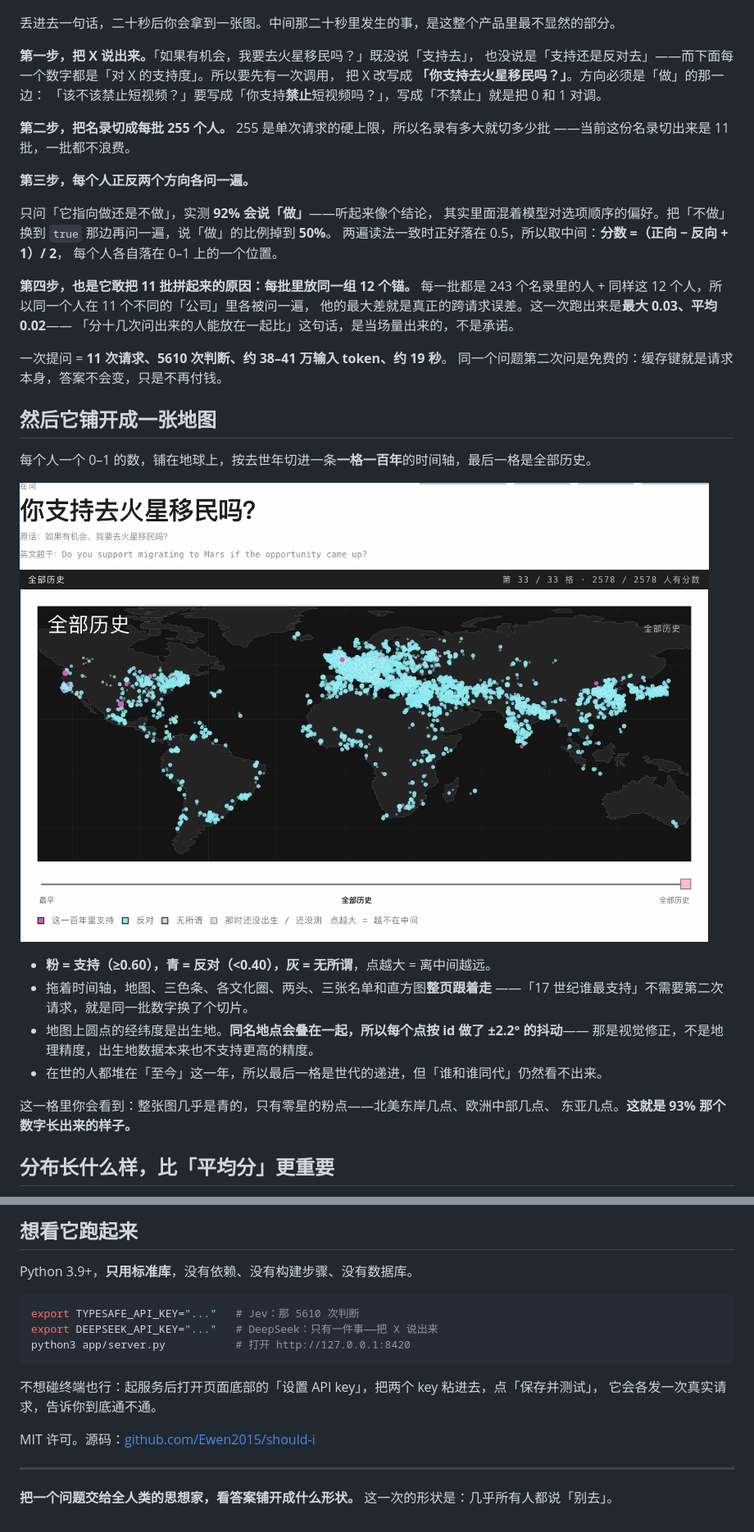
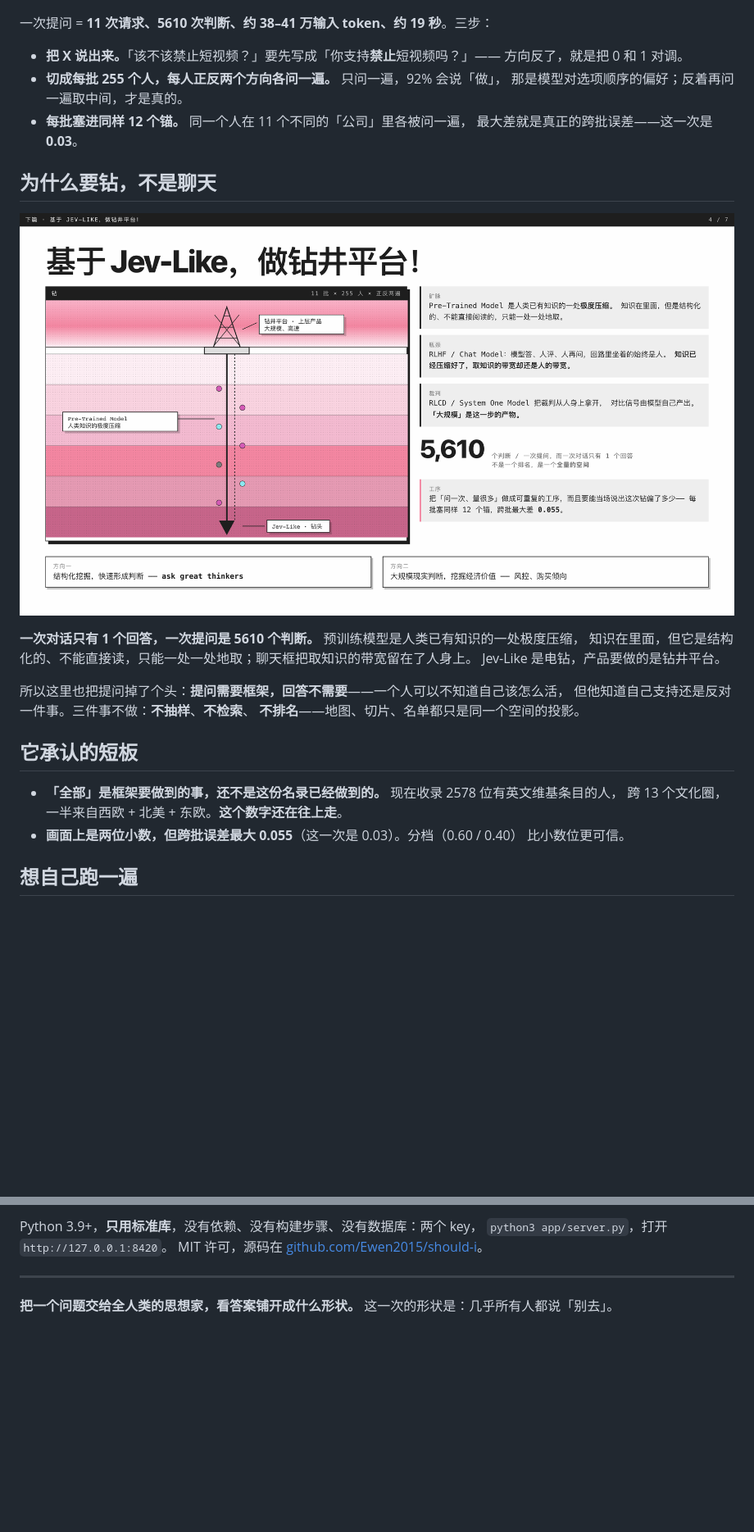
Before and after one commit to Ewen2015/should-i, a Markdown page: docs/wechat.md, 2 parts joined by grey strips. Shown: that part at 82% size. GitHub-like rendering; pictures changed too: docs/wechat/05-jev.png (added); blank space fills up the shorter version.

````diff
--- a/docs/wechat.md
+++ b/docs/wechat.md
@@ -31,46 +40,33 @@
 
 ![提问页](wechat/01-ask.png)
 
-丢进去一句话，二十秒后你会拿到一张图。中间那二十秒里发生的事，是这整个产品里最不显然的部分。
+一次提问 = **11 次请求、5610 次判断、约 38–41 万输入 token、约 19 秒**。三步：
 
-**第一步，把 X 说出来。**「如果有机会，我要去火星移民吗？」既没说「支持去」，
-也没说是「支持还是反对去」——而下面每一个数字都是「对 X 的支持度」。所以要先有一次调用，
-把 X 改写成 **「你支持去火星移民吗？」**。方向必须是「做」的那一边：
-「该不该禁止短视频？」要写成「你支持**禁止**短视频吗？」，写成「不禁止」就是把 0 和 1 对调。
+- **把 X 说出来。**「该不该禁止短视频？」要先写成「你支持**禁止**短视频吗？」——
+  方向反了，就是把 0 和 1 对调。
+- **切成每批 255 个人，每人正反两个方向各问一遍。** 只问一遍，92% 会说「做」，
+  那是模型对选项顺序的偏好；反着再问一遍取中间，才是真的。
+- **每批塞进同样 12 个锚。** 同一个人在 11 个不同的「公司」里各被问一遍，
+  最大差就是真正的跨批误差——这一次是 **0.03**。
 
-**第二步，把名录切成每批 255 个人。** 255 是单次请求的硬上限，所以名录有多大就切多少批
-——当前这份名录切出来是 11 批，一批都不浪费。
+## 为什么要钻，不是聊天
 
-**第三步，每个人正反两个方向各问一遍。**
+![基于 Jev-Like，做钻井平台](wechat/05-jev.png)
 
-只问「它指向做还是不做」，实测 **92% 会说「做」**——听起来像个结论，
-其实里面混着模型对选项顺序的偏好。把「不做」换到 `true` 那边再问一遍，说「做」的比例掉到 **50%**。
-两遍读法一致时正好落在 0.5，所以取中间：**分数 =（正向 − 反向 + 1）/ 2**，
-每个人各自落在 0–1 上的一个位置。
+**一次对话只有 1 个回答，一次提问是 5610 个判断。** 预训练模型是人类已有知识的一处极度压缩，
+知识在里面，但它是结构化的、不能直接读，只能一处一处地取；聊天框把取知识的带宽留在了人身上。
+Jev-Like 是电钻，产品要做的是钻井平台。
 
-**第四步，也是它敢把 11 批拼起来的原因：每批里放同一组 12 个锚。**
-每一批都是 243 个名录里的人 + 同样这 12 个人，所以同一个人在 11 个不同的「公司」里各被问一遍，
-他的最大差就是真正的跨请求误差。这一次跑出来是**最大 0.03、平均 0.02**——
-「分十几次问出来的人能放在一起比」这句话，是当场量出来的，不是承诺。
+所以这里也把提问掉了个头：**提问需要框架，回答不需要**——一个人可以不知道自己该怎么活，
+但他知道自己支持还是反对一件事。三件事不做：**不抽样**、**不检索**、
+**不排名**——地图、切片、名单都只是同一个空间的投影。
 
-一次提问 = **11 次请求、5610 次判断、约 38–41 万输入 token、约 19 秒**。
-同一个问题第二次问是免费的：缓存键就是请求本身，答案不会变，只是不再付钱。
+## 它承认的短板
 
-## 然后它铺开成一张地图
+- **「全部」是框架要做到的事，还不是这份名录已经做到的。** 现在收录 2578 位有英文维基条目的人，
+  跨 13 个文化圈，一半来自西欧 + 北美 + 东欧。**这个数字还在往上走**。
+- **画面上是两位小数，但跨批误差最大 0.055**（这一次是 0.03）。分档（0.60 / 0.40）
+  比小数位更可信。
 
-每个人一个 0–1 的数，铺在地球上，按去世年切进一条**一格一百年**的时间轴，最后一格是全部历史。
+## 想自己跑一遍
 
-![地图：全部历史](wechat/02-map.png)
-
-- **粉 = 支持（≥0.60），青 = 反对（<0.40），灰 = 无所谓**，点越大 = 离中间越远。
-- 拖着时间轴，地图、三色条、各文化圈、两头、三张名单和直方图**整页跟着走**
-  ——「17 世纪谁最支持」不需要第二次请求，就是同一批数字换了个切片。
-- 地图上圆点的经纬度是出生地。**同名地点会叠在一起，所以每个点按 id 做了 ±2.2° 的抖动**——
-  那是视觉修正，不是地理精度，出生地数据本来也不支持更高的精度。
-- 在世的人都堆在「至今」这一年，所以最后一格是世代的递进，但「谁和谁同代」仍然看不出来。
-
-这一格里你会看到：整张图几乎是青的，只有零星的粉点——北美东岸几点、欧洲中部几点、
-东亚几点。**这就是 93% 那个数字长出来的样子。**
-
-## 分布长什么样，比「平均分」更重要
-
@@ -131,17 +73,6 @@
-## 想看它跑起来
-
-Python 3.9+，**只用标准库**，没有依赖、没有构建步骤、没有数据库。
-
-```bash
-export TYPESAFE_API_KEY="..."   # Jev：那 5610 次判断
-export DEEPSEEK_API_KEY="..."   # DeepSeek：只有一件事——把 X 说出来
-python3 app/server.py           # 打开 http://127.0.0.1:8420
-```
-
-不想碰终端也行：起服务后打开页面底部的「设置 API key」，把两个 key 粘进去，点「保存并测试」，
-它会各发一次真实请求，告诉你到底通不通。
-
-MIT 许可。源码：[github.com/Ewen2015/should-i](https://github.com/Ewen2015/should-i)
+Python 3.9+，**只用标准库**，没有依赖、没有构建步骤、没有数据库：两个 key，
+`python3 app/server.py`，打开 `http://127.0.0.1:8420`。
+MIT 许可，源码在 [github.com/Ewen2015/should-i](https://github.com/Ewen2015/should-i)。
 
 ---
 
````
Also changed, not shown: other parts of docs/wechat.md (+24 -69 lines), README.md (+1 -1 lines).
